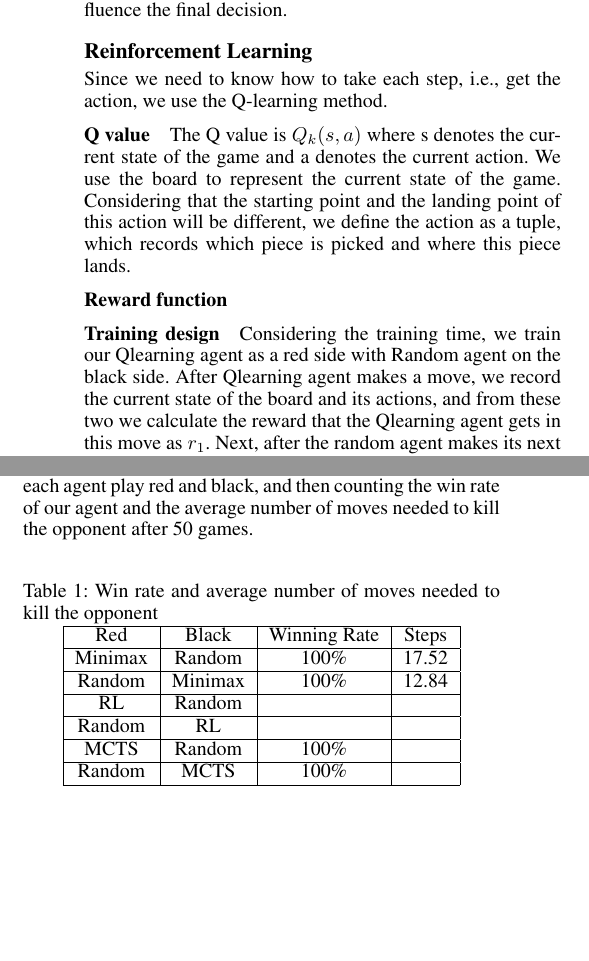
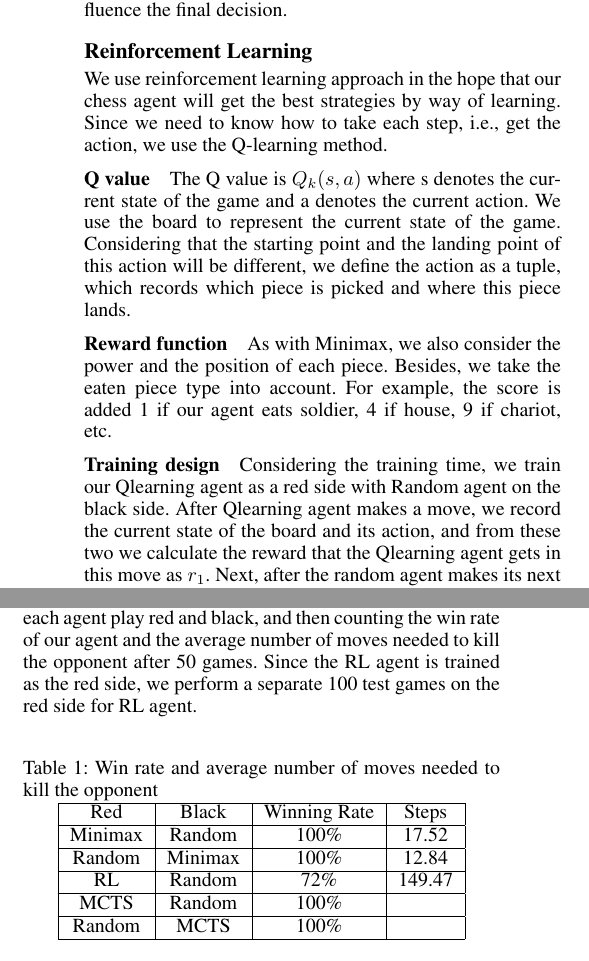
Before and after one commit to caoster/CS181-Final-Project, a LaTeX paper (report/report.tex, which reads report/Qlearning.tex): two parts of the columns of pages 2 and 3 of 4, joined at a grey line, cut so that both start at the same text, the shorter picture padded with empty space. Compiled offline with pdfLaTeX.

Commit message:
Finish qlearning report

```diff
--- a/report/Qlearning.tex
+++ b/report/Qlearning.tex
@@ -1,3 +1,4 @@
+We use reinforcement learning approach in the hope that our chess agent will get the best strategies by way of learning.
 Since we need to know how to take each step, i.e., get the action, we use the Q-learning method.
 \subsubsection{Q value}
 The Q value is $Q_{k}(s,a)$
@@ -6,11 +7,13 @@ We use the board to represent the current state of the game. Considering that th
 starting point and the landing point of this action will be different, we define the
 action as a tuple, which records which piece is picked and where this piece lands.
 \subsubsection{Reward function}
+As with Minimax, we also consider the power and the position of each piece. Besides, we take the eaten piece type into account.
+For example, the score is added 1 if our agent eats soldier, 4 if house, 9 if chariot, etc.
 
 \subsubsection{Training design}
 Considering the training time, we train our Qlearning agent as a red side with Random agent on the black side.
 After Qlearning agent makes a move, we record the current state of the board and its
-actions, and from these two we calculate the reward that the Qlearning agent gets in this move
+action, and from these two we calculate the reward that the Qlearning agent gets in this move
 as $r_1$. Next, after the random agent makes its next move, we get the reward
 that the Random agent gets in this move as $r_2$. Then, at the end of this round, the actual
 reward that Red gets is $(r_1-r_2)$. So the sample estimate is
--- a/report/report.tex
+++ b/report/report.tex
@@ -62,6 +62,7 @@ Finally, we will select relatively the best agent to compete with the existing A
 \subsection{Our Agents v.s. Random Agent}
 \label{subsec:our-agents-vs-random-agent}
 Since a strategic agent is much better than a randomized algorithm, we show the superiority of the algorithm by making each agent play red and black, and then counting the win rate of our agent and the average number of moves needed to kill the opponent after 50 games.
+Since the RL agent is trained as the red side, we perform a separate 100 test games on the red side for RL agent.
 \begin{table}[htbp]
     \centering
     \caption{Win rate and average number of moves needed to kill the opponent}
@@ -71,8 +72,7 @@ Since a strategic agent is much better than a randomized algorithm, we show the
         Red & Black & Winning Rate & Steps  \\ \hline
         Minimax & Random & 100\% & 17.52 \\ \hline
         Random & Minimax & 100\% & 12.84 \\ \hline
-        RL & Random &  &  \\ \hline
-        Random & RL &  & \\ \hline
+        RL & Random & 72\% & 149.47 \\ \hline
         MCTS & Random & 100\% & \\ \hline
         Random & MCTS & 100\% & \\ \hline
     \end{tabular}
```
Also changed, not shown: report/report.pdf, report/Qlearning.tex (2 more changed lines).
